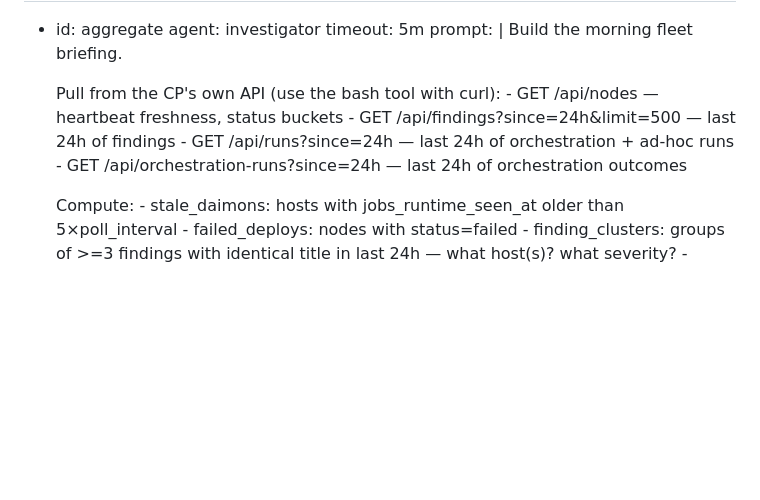
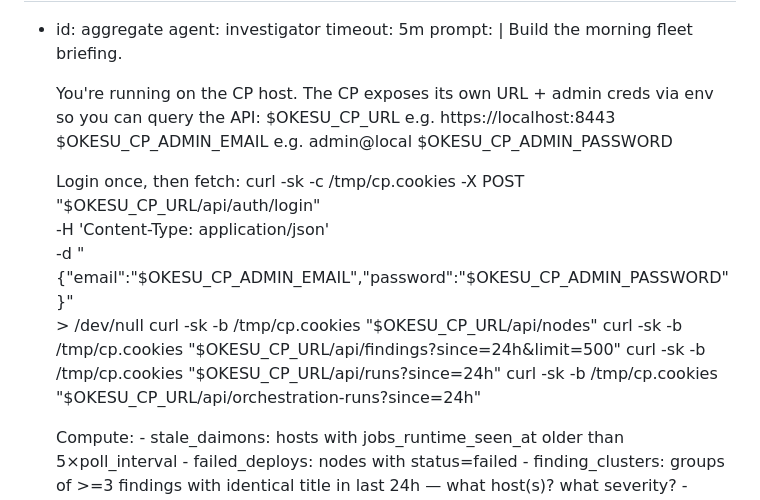
Before and after one commit to mrbrutti/okesu, a Markdown page: examples/orchestrations/t1-fleet-health-sweep.md, the part around the change. GitHub-like rendering; blank space fills up the shorter version.

```diff
--- a/examples/orchestrations/t1-fleet-health-sweep.md
+++ b/examples/orchestrations/t1-fleet-health-sweep.md
@@ -19,11 +19,21 @@ steps:
     prompt: |
       Build the morning fleet briefing.
 
-      Pull from the CP's own API (use the bash tool with curl):
-        - GET /api/nodes — heartbeat freshness, status buckets
-        - GET /api/findings?since=24h&limit=500 — last 24h of findings
-        - GET /api/runs?since=24h — last 24h of orchestration + ad-hoc runs
-        - GET /api/orchestration-runs?since=24h — last 24h of orchestration outcomes
+      You're running on the CP host. The CP exposes its own URL +
+      admin creds via env so you can query the API:
+        $OKESU_CP_URL              e.g. https://localhost:8443
+        $OKESU_CP_ADMIN_EMAIL      e.g. admin@local
+        $OKESU_CP_ADMIN_PASSWORD
+
+      Login once, then fetch:
+        curl -sk -c /tmp/cp.cookies -X POST "$OKESU_CP_URL/api/auth/login" \
+          -H 'Content-Type: application/json' \
+          -d "{\"email\":\"$OKESU_CP_ADMIN_EMAIL\",\"password\":\"$OKESU_CP_ADMIN_PASSWORD\"}" \
+          > /dev/null
+        curl -sk -b /tmp/cp.cookies "$OKESU_CP_URL/api/nodes"
+        curl -sk -b /tmp/cp.cookies "$OKESU_CP_URL/api/findings?since=24h&limit=500"
+        curl -sk -b /tmp/cp.cookies "$OKESU_CP_URL/api/runs?since=24h"
+        curl -sk -b /tmp/cp.cookies "$OKESU_CP_URL/api/orchestration-runs?since=24h"
 
       Compute:
         - stale_daimons: hosts with jobs_runtime_seen_at older than 5×poll_interval
```
Also changed, not shown: examples/orchestrations/t1-stuck-finding-sweep.md (+13 -3 lines).
